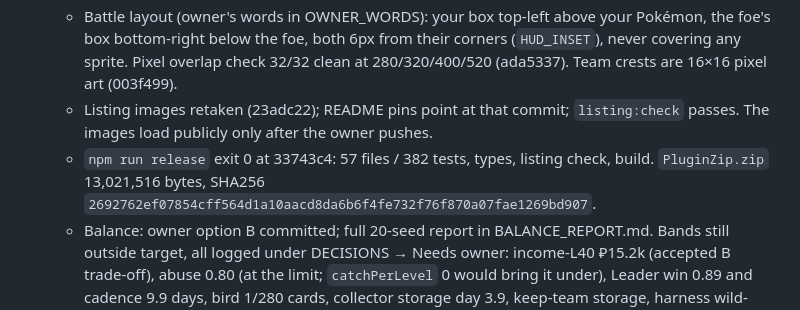
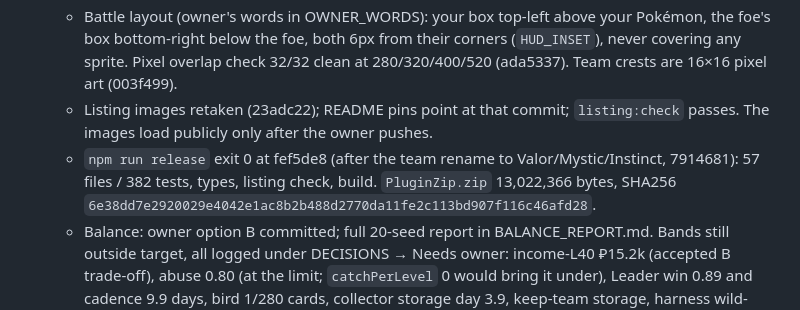
Before and after one commit to jostneilson/pokerem-remnote-plugin, a Markdown page: docs/update-1.6.0/HANDOFF.md, the part around the change. Rendered like a GitHub page.

```diff
--- a/docs/update-1.6.0/HANDOFF.md
+++ b/docs/update-1.6.0/HANDOFF.md
@@ -6,7 +6,7 @@
   - Branch `update/next` (worktree `update-next`) holds everything: Phases 0–7 plus teams, 18 themes, theme shop, ×1.25 bonus and the A17 battle layout. `update/1.6.1` is merged and identical; do not work there.
   - Battle layout (owner's words in OWNER_WORDS): your box top-left above your Pokémon, the foe's box bottom-right below the foe, both 6px from their corners (`HUD_INSET`), never covering any sprite. Pixel overlap check 32/32 clean at 280/320/400/520 (ada5337). Team crests are 16×16 pixel art (003f499).
   - Listing images retaken (23adc22); README pins point at that commit; `listing:check` passes. The images load publicly only after the owner pushes.
-  - `npm run release` exit 0 at 33743c4: 57 files / 382 tests, types, listing check, build. `PluginZip.zip` 13,021,516 bytes, SHA256 `2692762ef07854cff564d1a10aacd8da6b6f4fe732f76f870a07fae1269bd907`.
+  - `npm run release` exit 0 at fef5de8 (after the team rename to Valor/Mystic/Instinct, 7914681): 57 files / 382 tests, types, listing check, build. `PluginZip.zip` 13,022,366 bytes, SHA256 `6e38dd7e2920029e4042e1ac8b2b488d2770da11fe2c113bd907f116c46afd28`.
   - Balance: owner option B committed; full 20-seed report in BALANCE_REPORT.md. Bands still outside target, all logged under DECISIONS → Needs owner: income-L40 ₽15.2k (accepted B trade-off), abuse 0.80 (at the limit; `catchPerLevel` 0 would bring it under), Leader win 0.89 and cadence 9.9 days, bird 1/280 cards, collector storage day 3.9, keep-team storage, harness wild-turns 1.47 (canonical battle test passes).
   - Owner to do: decide the Needs owner items, check natively on the old testing deck, then push and publish.
 
```
Also changed, not shown: docs/update-1.6.0/VERIFICATION.md (+1 -0 lines).
